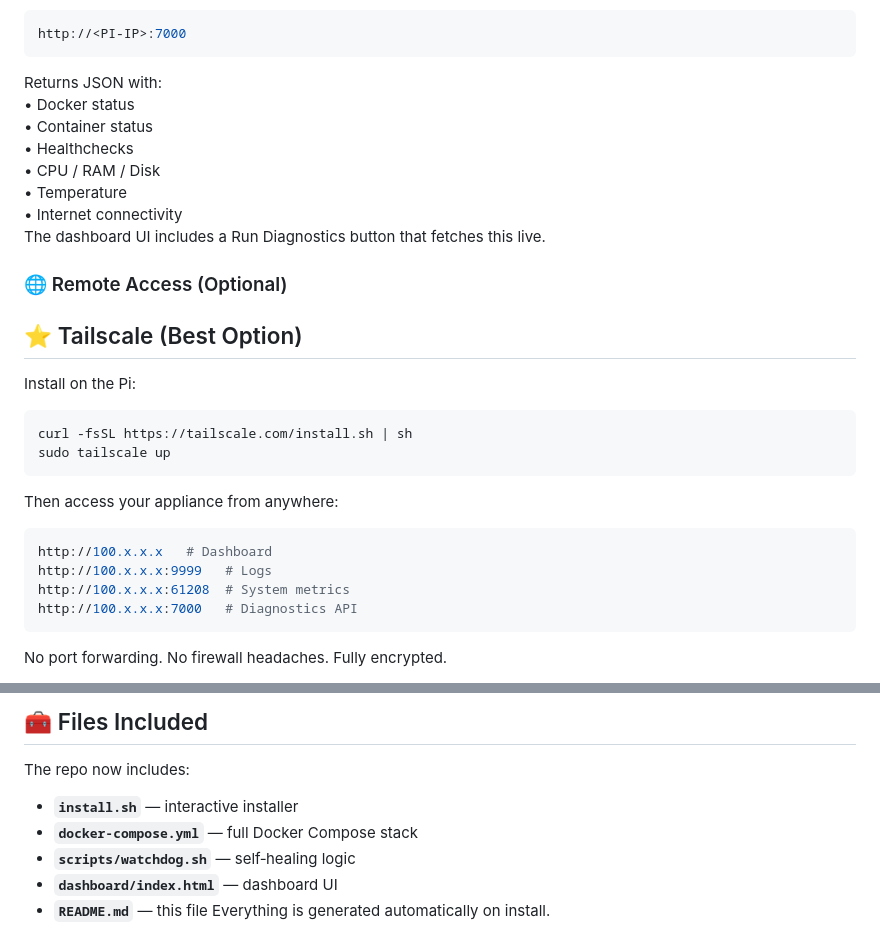
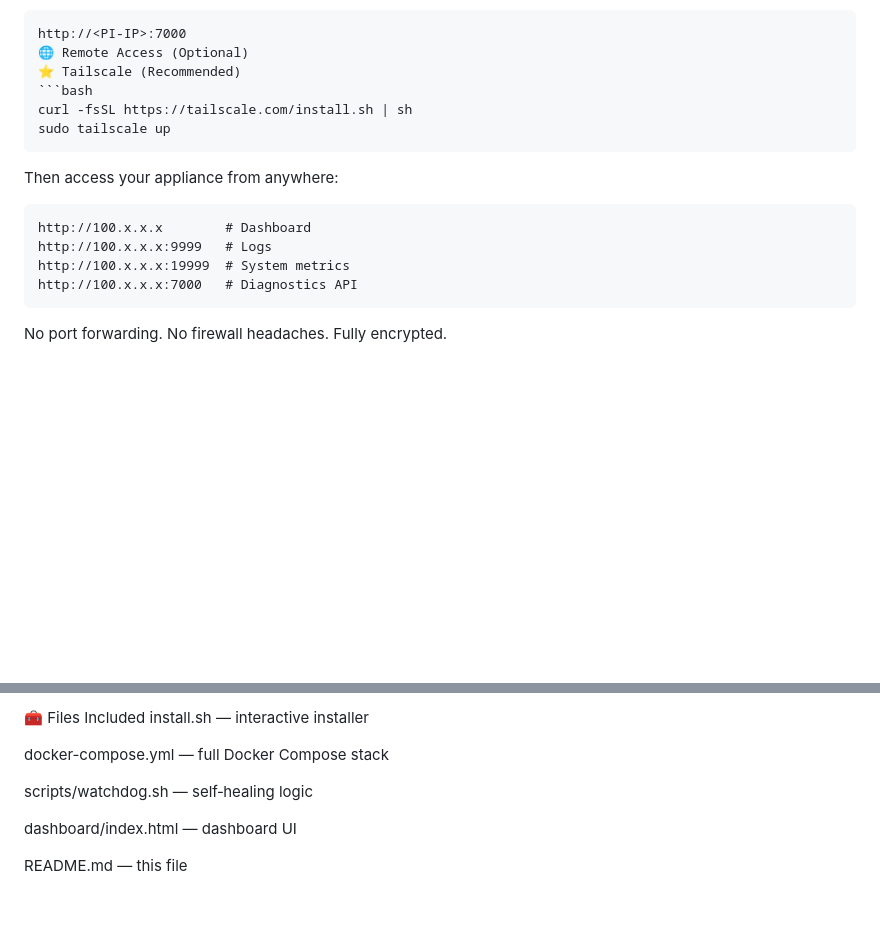
Before and after one commit to easye35/Raspberry-PI-Earning, a Markdown page: readme.md, 2 parts joined by grey strips. Rendered like a GitHub page; blank space fills up the shorter version.

````diff
--- a/readme.md
+++ b/readme.md
@@ -169,26 +149,16 @@ Diagnostics API (New!)
 http://<PI-IP>:7000
-```
-Returns JSON with:
-• 	Docker status
-• 	Container status
-• 	Healthchecks
-• 	CPU / RAM / Disk
-• 	Temperature
-• 	Internet connectivity
-The dashboard UI includes a Run Diagnostics button that fetches this live.
-
-### 🌐 Remote Access (Optional)
-## ⭐ Tailscale (Best Option)
-Install on the Pi:
+🌐 Remote Access (Optional)
+⭐ Tailscale (Recommended)
 ```bash
 curl -fsSL https://tailscale.com/install.sh | sh
 sudo tailscale up
 ```
 Then access your appliance from anywhere:
-```bash
-http://100.x.x.x   # Dashboard
+
+```Code
+http://100.x.x.x        # Dashboard
 http://100.x.x.x:9999   # Logs
-http://100.x.x.x:61208  # System metrics
+http://100.x.x.x:19999  # System metrics
 http://100.x.x.x:7000   # Diagnostics API
 ```
 No port forwarding.
@@ -215,9 +177,14 @@ Fully encrypted.
 
-## 🧰 Files Included
-The repo now includes:
-- **`install.sh`** — interactive installer
-- **`docker-compose.yml`** — full Docker Compose stack
-- **`scripts/watchdog.sh`** — self‑healing logic
-- **`dashboard/index.html`** — dashboard UI
-- **`README.md`** — this file
+
+🧰 Files Included
+install.sh — interactive installer
+
+docker-compose.yml — full Docker Compose stack
+
+scripts/watchdog.sh — self‑healing logic
+
+dashboard/index.html — dashboard UI
+
+README.md — this file
+
 Everything is generated automatically on install.
````
Also changed, not shown: other parts of readme.md (+88 -116 lines).
